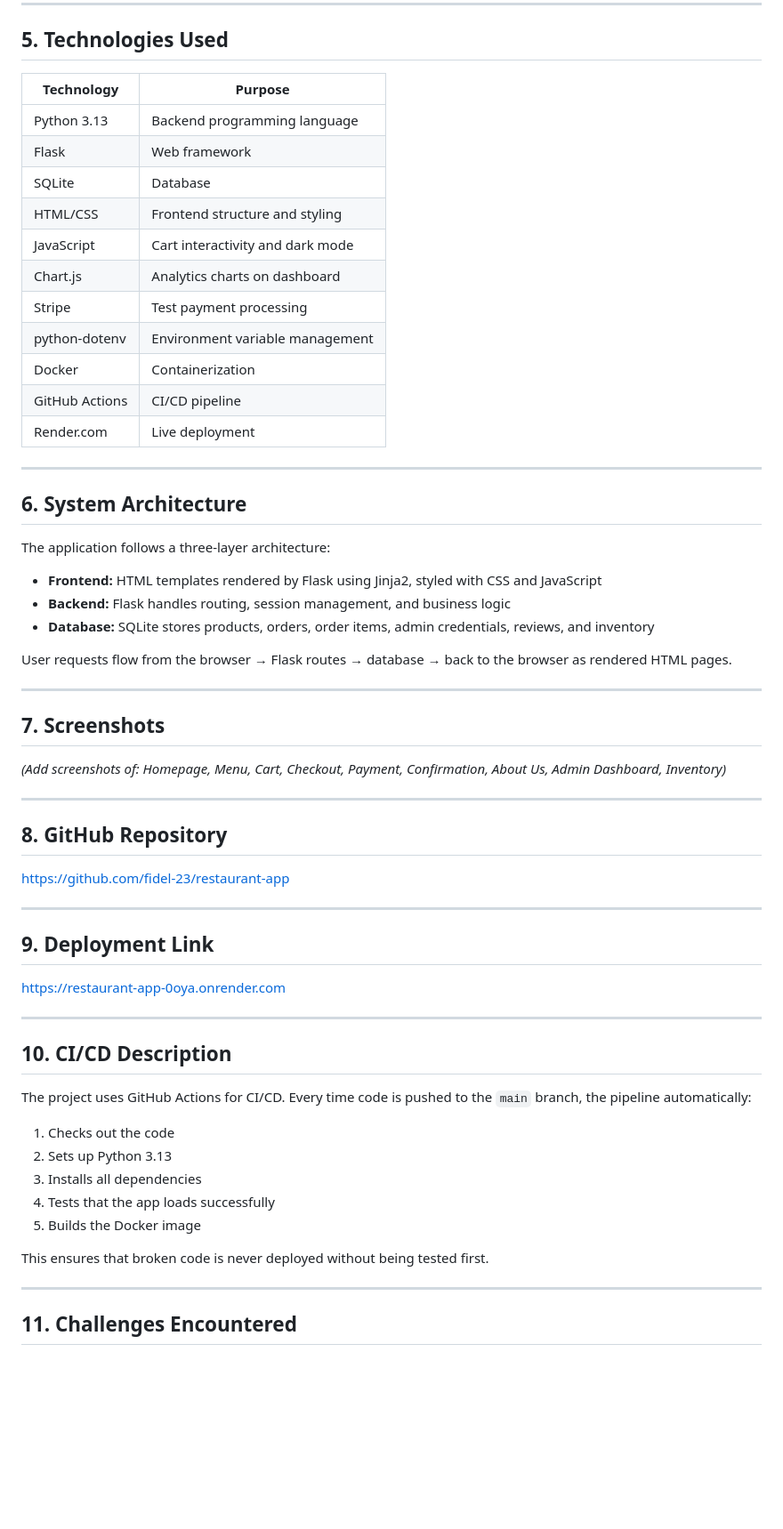
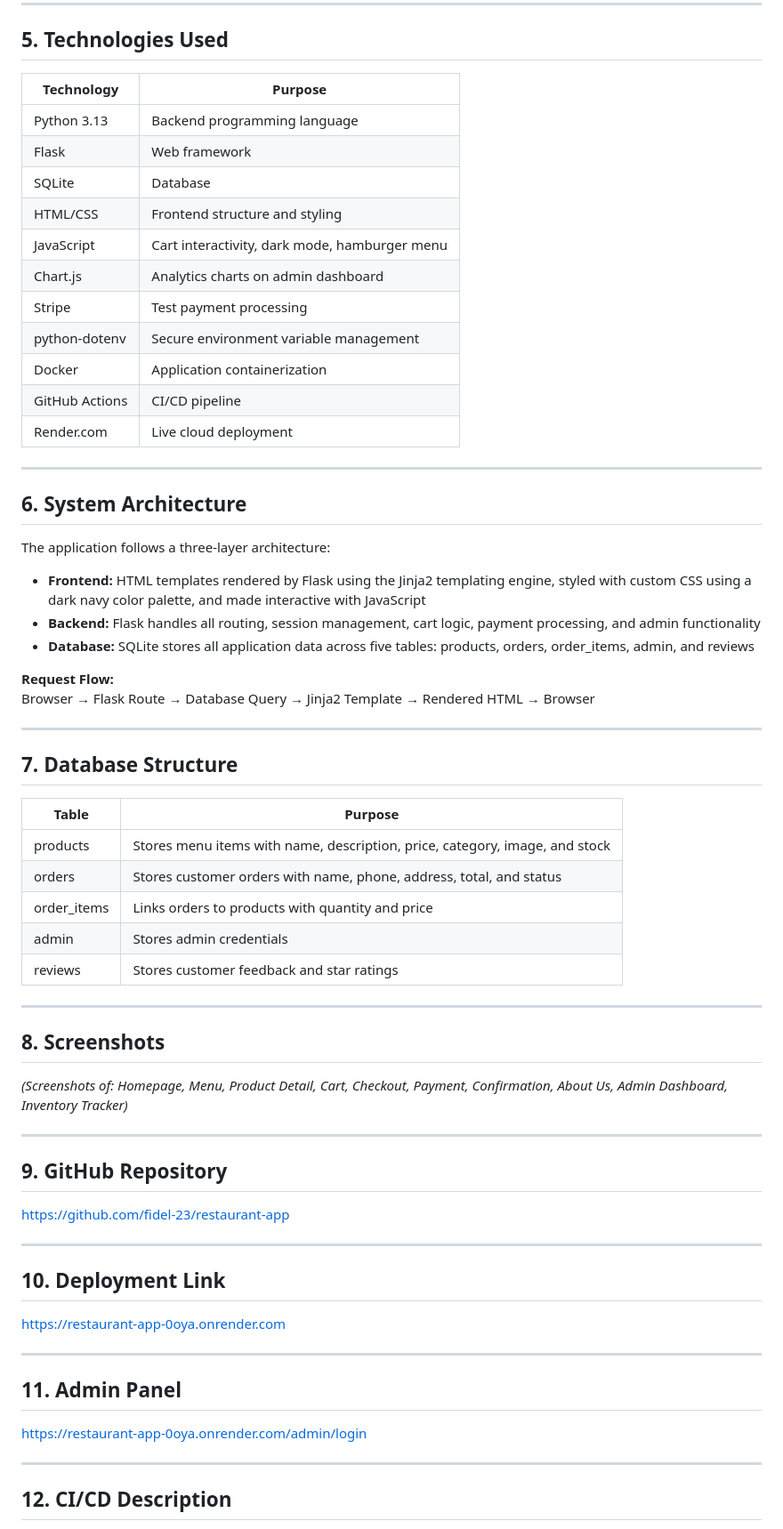
Before and after one commit to fidel-23/restaurant-app, a Markdown page: report.md, the part around one of its changes. Shown at 89% size. Drawn GitHub-style; blank space fills up the shorter version.

```diff
--- a/report.md
+++ b/report.md
@@ -54,19 +72,19 @@ Many local restaurants in Kigali still rely on phone calls or walk-in orders. Th
 
 ## 5. Technologies Used
 
-| Technology     | Purpose                          |
-| -------------- | -------------------------------- |
-| Python 3.13    | Backend programming language     |
-| Flask          | Web framework                    |
-| SQLite         | Database                         |
-| HTML/CSS       | Frontend structure and styling   |
-| JavaScript     | Cart interactivity and dark mode |
-| Chart.js       | Analytics charts on dashboard    |
-| Stripe         | Test payment processing          |
-| python-dotenv  | Environment variable management  |
-| Docker         | Containerization                 |
-| GitHub Actions | CI/CD pipeline                   |
-| Render.com     | Live deployment                  |
+| Technology | Purpose |
+|---|---|
+| Python 3.13 | Backend programming language |
+| Flask | Web framework |
+| SQLite | Database |
+| HTML/CSS | Frontend structure and styling |
+| JavaScript | Cart interactivity, dark mode, hamburger menu |
+| Chart.js | Analytics charts on admin dashboard |
+| Stripe | Test payment processing |
+| python-dotenv | Secure environment variable management |
+| Docker | Application containerization |
+| GitHub Actions | CI/CD pipeline |
+| Render.com | Live cloud deployment |
 
 ---
 
@@ -74,45 +92,50 @@ Many local restaurants in Kigali still rely on phone calls or walk-in orders. Th
 
 The application follows a three-layer architecture:
 
-- **Frontend:** HTML templates rendered by Flask using Jinja2, styled with CSS and JavaScript
-- **Backend:** Flask handles routing, session management, and business logic
-- **Database:** SQLite stores products, orders, order items, admin credentials, reviews, and inventory
+- **Frontend:** HTML templates rendered by Flask using the Jinja2 templating engine, styled with custom CSS using a dark navy color palette, and made interactive with JavaScript
+- **Backend:** Flask handles all routing, session management, cart logic, payment processing, and admin functionality
+- **Database:** SQLite stores all application data across five tables: products, orders, order_items, admin, and reviews
 
-User requests flow from the browser → Flask routes → database → back to the browser as rendered HTML pages.
+**Request Flow:**
+Browser → Flask Route → Database Query → Jinja2 Template → Rendered HTML → Browser
 
 ---
 
-## 7. Screenshots
+## 7. Database Structure
 
-_(Add screenshots of: Homepage, Menu, Cart, Checkout, Payment, Confirmation, About Us, Admin Dashboard, Inventory)_
+| Table | Purpose |
+|---|---|
+| products | Stores menu items with name, description, price, category, image, and stock |
+| orders | Stores customer orders with name, phone, address, total, and status |
+| order_items | Links orders to products with quantity and price |
+| admin | Stores admin credentials |
+| reviews | Stores customer feedback and star ratings |
 
 ---
 
-## 8. GitHub Repository
+## 8. Screenshots
+
+*(Screenshots of: Homepage, Menu, Product Detail, Cart, Checkout, Payment, Confirmation, About Us, Admin Dashboard, Inventory Tracker)*
+
+---
+
+## 9. GitHub Repository
 
 https://github.com/fidel-23/restaurant-app
 
 ---
 
-## 9. Deployment Link
+## 10. Deployment Link
 
 https://restaurant-app-0oya.onrender.com
 
 ---
 
-## 10. CI/CD Description
+## 11. Admin Panel
 
-The project uses GitHub Actions for CI/CD. Every time code is pushed to the `main` branch, the pipeline automatically:
-
-1. Checks out the code
-2. Sets up Python 3.13
-3. Installs all dependencies
-4. Tests that the app loads successfully
-5. Builds the Docker image
-
-This ensures that broken code is never deployed without being tested first.
+https://restaurant-app-0oya.onrender.com/admin/login
 
 ---
 
-## 11. Challenges Encountered
+## 12. CI/CD Description
 
```
Also changed, not shown: other parts of report.md (+79 -37 lines).
